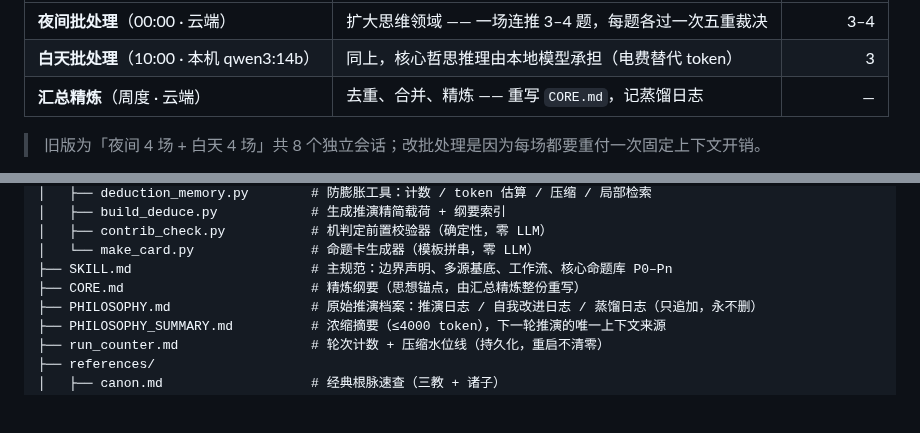
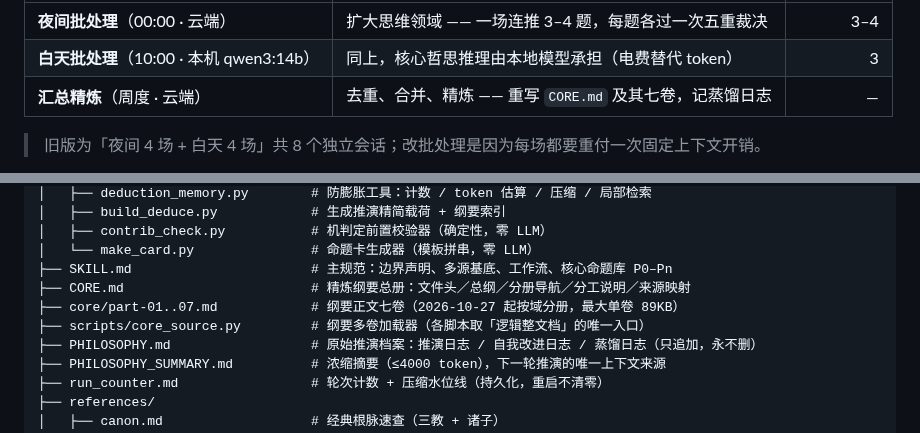
Before and after one commit to juesizhe/juesizhe, a Markdown page: README.md, 2 parts joined by grey strips. Drawn GitHub-style; blank space fills up the shorter version.

Commit message:
sync: 以本地为准更新 README.md

```diff
--- a/README.md
+++ b/README.md
@@ -33,7 +33,7 @@
 |------|------|---:|
 | **夜间批处理**（00:00 · 云端） | 扩大思维领域 —— 一场连推 3–4 题，每题各过一次五重裁决 | 3–4 |
 | **白天批处理**（10:00 · 本机 qwen3:14b） | 同上，核心哲思推理由本地模型承担（电费替代 token） | 3 |
-| **汇总精炼**（周度 · 云端） | 去重、合并、精炼 —— 重写 `CORE.md`，记蒸馏日志 | — |
+| **汇总精炼**（周度 · 云端） | 去重、合并、精炼 —— 重写 `CORE.md` 及其七卷，记蒸馏日志 | — |
 
 > 旧版为「夜间 4 场 + 白天 4 场」共 8 个独立会话；改批处理是因为每场都要重付一次固定上下文开销。
 
@@ -65,7 +65,9 @@ juesizhe/
 │   ├── contrib_check.py           # 机判定前置校验器（确定性，零 LLM）
 │   └── make_card.py               # 命题卡生成器（模板拼串，零 LLM）
 ├── SKILL.md                       # 主规范：边界声明、多源基底、工作流、核心命题库 P0–Pn
-├── CORE.md                        # 精炼纲要（思想锚点，由汇总精炼整份重写）
+├── CORE.md                        # 精炼纲要总册：文件头／总纲／分册导航／分工说明／来源映射
+├── core/part-01..07.md            # 纲要正文七卷（2026-10-27 起按域分册，最大单卷 89KB）
+├── scripts/core_source.py         # 纲要多卷加载器（各脚本取「逻辑整文档」的唯一入口）
 ├── PHILOSOPHY.md                  # 原始推演档案：推演日志 / 自我改进日志 / 蒸馏日志（只追加，永不删）
 ├── PHILOSOPHY_SUMMARY.md          # 浓缩摘要（≤4000 token），下一轮推演的唯一上下文来源
 ├── run_counter.md                 # 轮次计数 + 压缩水位线（持久化，重启不清零）
```
